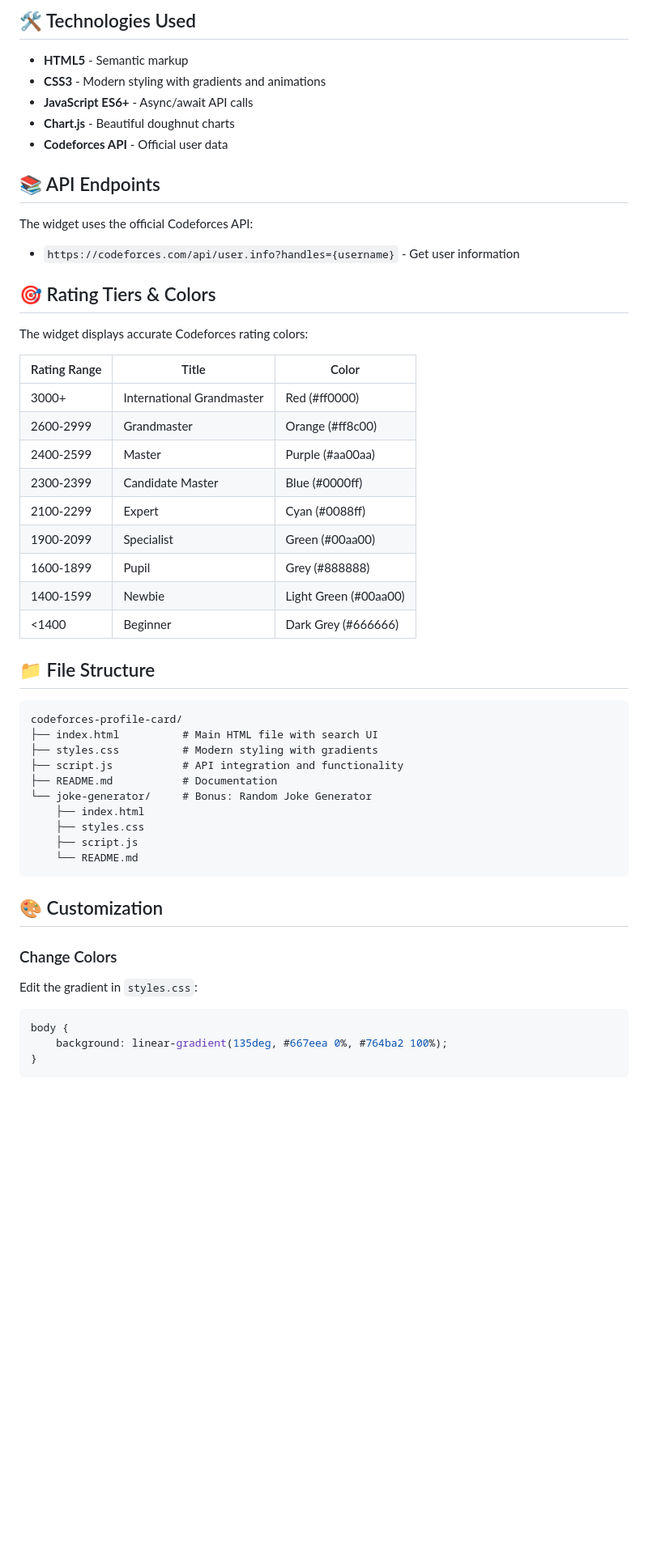
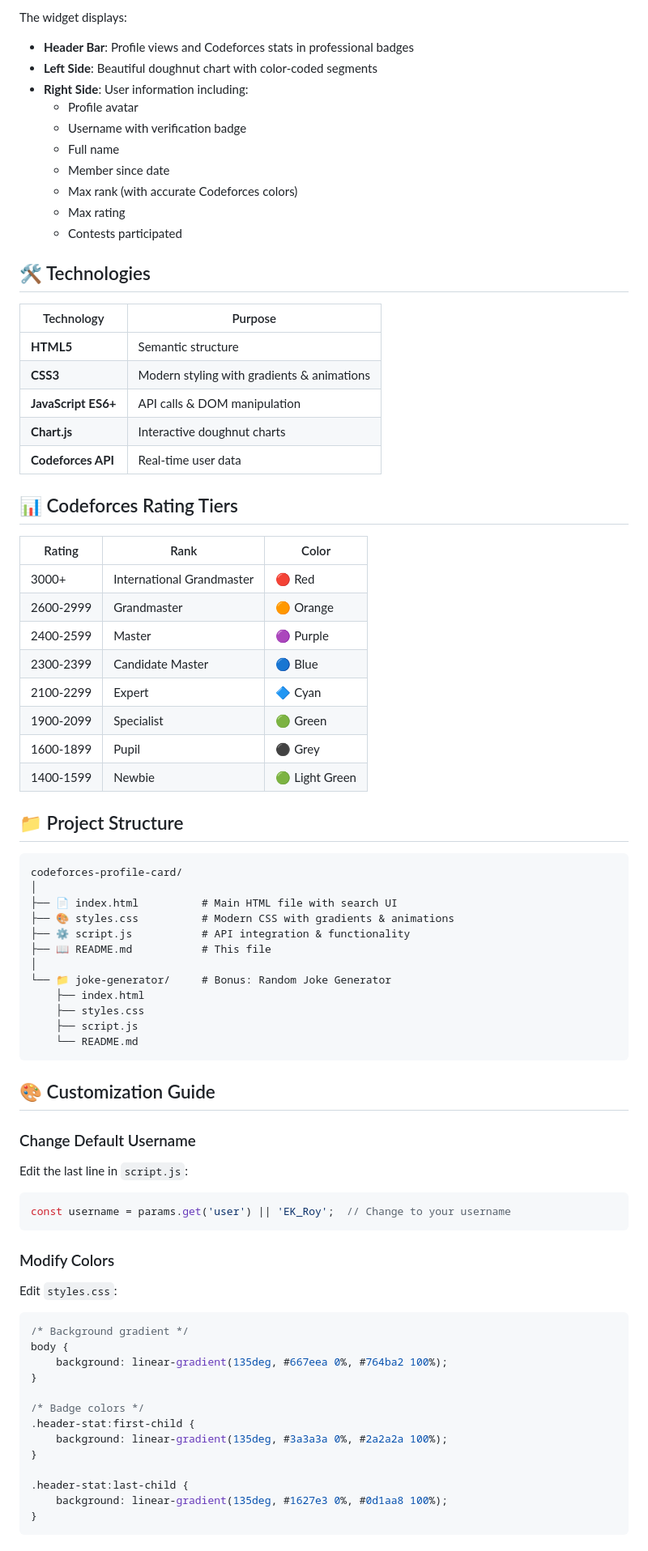
Before and after one commit to EKRoy/codeforces-profile-card, a Markdown page: README.md, the part around one of its changes. Shown at 81% size. Drawn GitHub-style; blank space fills up the shorter version.

Commit message:
Update README.md with proper documentation and live demo link

````diff
--- a/README.md
+++ b/README.md
@@ -55,55 +58,79 @@ cd codeforces-profile-card
 
-## 🛠️ Technologies Used
+The widget displays:
+- **Header Bar**: Profile views and Codeforces stats in professional badges
+- **Left Side**: Beautiful doughnut chart with color-coded segments
+- **Right Side**: User information including:
+  - Profile avatar
+  - Username with verification badge
+  - Full name
+  - Member since date
+  - Max rank (with accurate Codeforces colors)
+  - Max rating
+  - Contests participated
 
-- **HTML5** - Semantic markup
-- **CSS3** - Modern styling with gradients and animations
-- **JavaScript ES6+** - Async/await API calls
-- **Chart.js** - Beautiful doughnut charts
-- **Codeforces API** - Official user data
+## 🛠️ Technologies
 
-## 📚 API Endpoints
+| Technology | Purpose |
+|---|---|
+| **HTML5** | Semantic structure |
+| **CSS3** | Modern styling with gradients & animations |
+| **JavaScript ES6+** | API calls & DOM manipulation |
+| **Chart.js** | Interactive doughnut charts |
+| **Codeforces API** | Real-time user data |
 
-The widget uses the official Codeforces API:
-- `https://codeforces.com/api/user.info?handles={username}` - Get user information
+## 📊 Codeforces Rating Tiers
 
-## 🎯 Rating Tiers & Colors
+| Rating | Rank | Color |
+|---|---|---|
+| 3000+ | International Grandmaster | 🔴 Red |
+| 2600-2999 | Grandmaster | 🟠 Orange |
+| 2400-2599 | Master | 🟣 Purple |
+| 2300-2399 | Candidate Master | 🔵 Blue |
+| 2100-2299 | Expert | 🔷 Cyan |
+| 1900-2099 | Specialist | 🟢 Green |
+| 1600-1899 | Pupil | ⚫ Grey |
+| 1400-1599 | Newbie | 🟢 Light Green |
 
-The widget displays accurate Codeforces rating colors:
-
-| Rating Range | Title | Color |
-|---|---|---|
-| 3000+ | International Grandmaster | Red (#ff0000) |
-| 2600-2999 | Grandmaster | Orange (#ff8c00) |
-| 2400-2599 | Master | Purple (#aa00aa) |
-| 2300-2399 | Candidate Master | Blue (#0000ff) |
-| 2100-2299 | Expert | Cyan (#0088ff) |
-| 1900-2099 | Specialist | Green (#00aa00) |
-| 1600-1899 | Pupil | Grey (#888888) |
-| 1400-1599 | Newbie | Light Green (#00aa00) |
-| <1400 | Beginner | Dark Grey (#666666) |
-
-## 📁 File Structure
+## 📁 Project Structure
 
 ```
 codeforces-profile-card/
-├── index.html          # Main HTML file with search UI
-├── styles.css          # Modern styling with gradients
-├── script.js           # API integration and functionality
-├── README.md           # Documentation
-└── joke-generator/     # Bonus: Random Joke Generator
+│
+├── 📄 index.html          # Main HTML file with search UI
+├── 🎨 styles.css          # Modern CSS with gradients & animations
+├── ⚙️ script.js           # API integration & functionality
+├── 📖 README.md           # This file
+│
+└── 📁 joke-generator/     # Bonus: Random Joke Generator
     ├── index.html
     ├── styles.css
     ├── script.js
     └── README.md
 ```
 
-## 🎨 Customization
+## 🎨 Customization Guide
 
-### Change Colors
-Edit the gradient in `styles.css`:
+### Change Default Username
+Edit the last line in `script.js`:
+```javascript
+const username = params.get('user') || 'EK_Roy';  // Change to your username
+```
+
+### Modify Colors
+Edit `styles.css`:
 ```css
+/* Background gradient */
 body {
     background: linear-gradient(135deg, #667eea 0%, #764ba2 100%);
 }
+
+/* Badge colors */
+.header-stat:first-child {
+    background: linear-gradient(135deg, #3a3a3a 0%, #2a2a2a 100%);
+}
+
+.header-stat:last-child {
+    background: linear-gradient(135deg, #1627e3 0%, #0d1aa8 100%);
+}
 ```
 
````
Also changed, not shown: other parts of README.md (+126 -104 lines).
